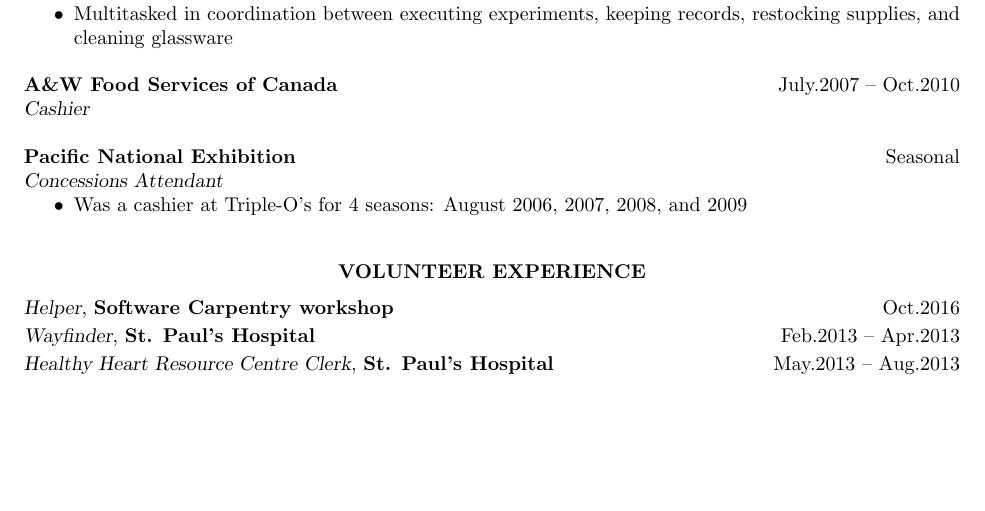
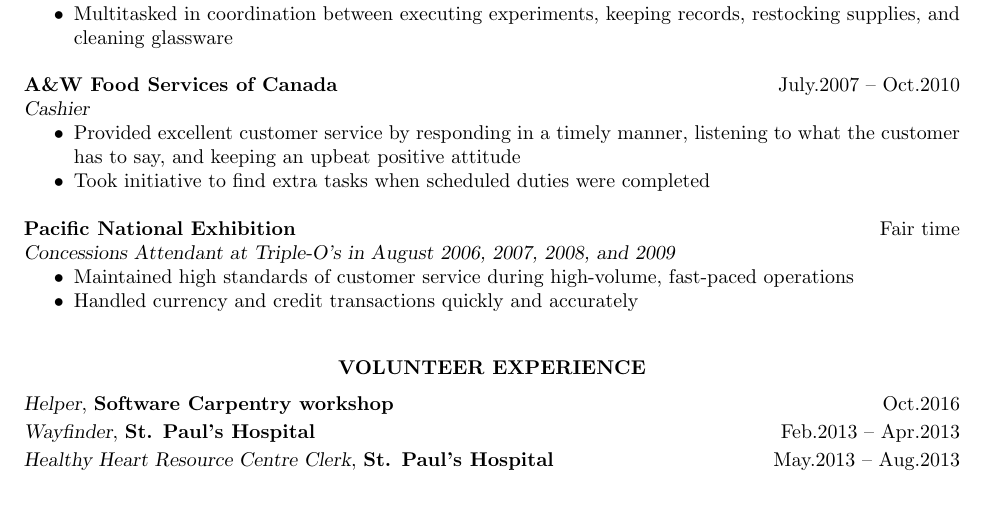
Before and after one commit to csiu/CV, a LaTeX CV (csiu-cv.tex): part of page 3 of 3, cut so that both start at the same text. Compiled offline with pdfLaTeX.

Commit message:
add duties so not bare

```diff
--- a/csiu-cv.tex
+++ b/csiu-cv.tex
@@ -218,11 +218,16 @@
 
 \linehead{A\&W Food Services of Canada}{July.2007 -- Oct.2010}
 \linetitle{Cashier}
+\begin{itemize}
+  \item Provided excellent customer service by responding in a timely manner, listening to what the customer has to say, and keeping an upbeat positive attitude
+  \item Took initiative to find extra tasks when scheduled duties were completed
+\end{itemize}
 
-\linehead{Pacific National Exhibition}{Seasonal}
-\linetitle{Concessions Attendant}
+\linehead{Pacific National Exhibition}{Fair time}
+\linetitle{Concessions Attendant at Triple-O's in August 2006, 2007, 2008, and 2009}
 \begin{itemize}
-  \item Was a cashier at Triple-O's for 4 seasons: August 2006, 2007, 2008, and 2009
+  \item Maintained high standards of customer service during high-volume, fast-paced operations
+  \item Handled currency and credit transactions quickly and accurately
 \end{itemize}
 
 % -----------------------------------------------------------------------------
```
Also changed, not shown: csiu-cv.pdf.
